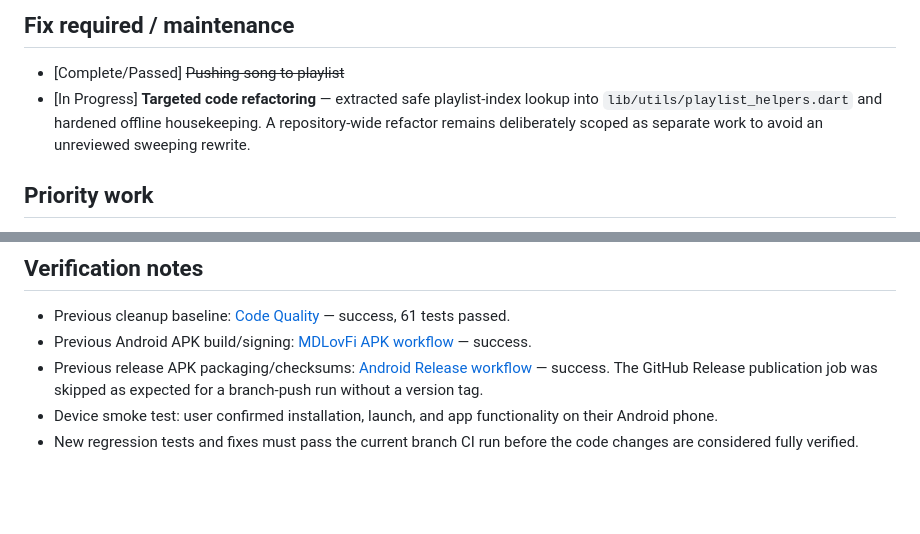
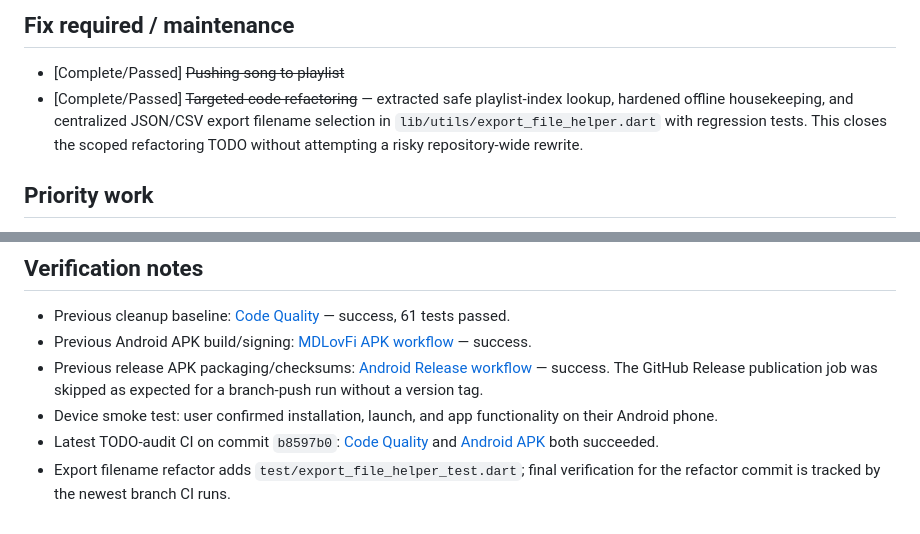
Before and after one commit to squiraldot/CoreMuzii, a Markdown page: TODO.md, 2 parts joined by grey strips. Rendered like a GitHub page; blank space fills up the shorter version.

Commit message:
docs: complete scoped refactoring TODO and update verification notes

```diff
--- a/TODO.md
+++ b/TODO.md
@@ -36,7 +36,7 @@
 ## Fix required / maintenance
 
 - [Complete/Passed] <s>Pushing song to playlist</s>
-- [In Progress] **Targeted code refactoring** — extracted safe playlist-index lookup into `lib/utils/playlist_helpers.dart` and hardened offline housekeeping. A repository-wide refactor remains deliberately scoped as separate work to avoid an unreviewed sweeping rewrite.
+- [Complete/Passed] <s>Targeted code refactoring</s> — extracted safe playlist-index lookup, hardened offline housekeeping, and centralized JSON/CSV export filename selection in `lib/utils/export_file_helper.dart` with regression tests. This closes the scoped refactoring TODO without attempting a risky repository-wide rewrite.
 
 ## Priority work
 
@@ -58,4 +58,5 @@
 - Previous Android APK build/signing: [MDLovFi APK workflow](https://github.com/squiraldot/CoreMuzii/actions/runs/39014590927) — success.
 - Previous release APK packaging/checksums: [Android Release workflow](https://github.com/squiraldot/CoreMuzii/actions/runs/39014590930) — success. The GitHub Release publication job was skipped as expected for a branch-push run without a version tag.
 - Device smoke test: user confirmed installation, launch, and app functionality on their Android phone.
-- New regression tests and fixes must pass the current branch CI run before the code changes are considered fully verified.
+- Latest TODO-audit CI on commit `b8597b0`: [Code Quality](https://github.com/squiraldot/CoreMuzii/actions/runs/39020656681) and [Android APK](https://github.com/squiraldot/CoreMuzii/actions/runs/39020656680) both succeeded.
+- Export filename refactor adds `test/export_file_helper_test.dart`; final verification for the refactor commit is tracked by the newest branch CI runs.
```
